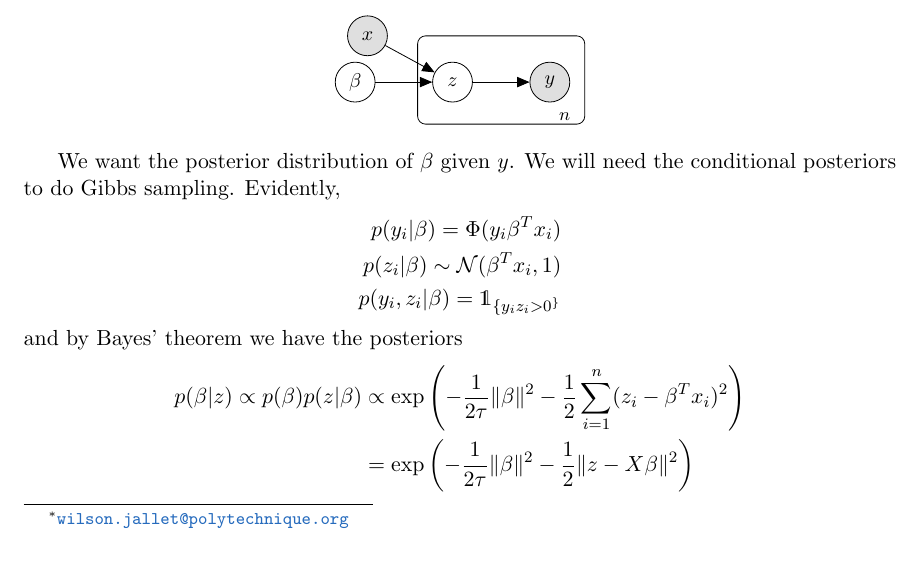
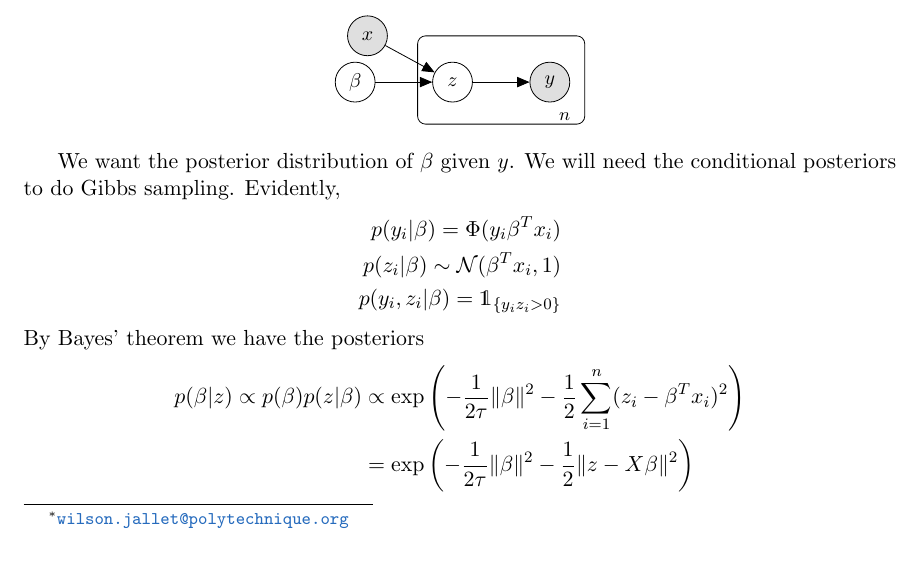
Before and after one commit to ManifoldFR/mva-graphicalmodels, a LaTeX problem sheet (homework3/hw3.tex): part of page 1 of 2, cut so that both start at the same text. Compiled offline with pdfLaTeX.

```diff
--- a/homework3/hw3.tex
+++ b/homework3/hw3.tex
@@ -127,9 +127,9 @@
 	p(y_i|\beta)
 	= \Phi(y_i\beta^Tx_i)  \\
 	p(z_i | \beta)  \sim \calN(\beta^T x_i, 1)  \\
-	p(y_i,z_i|\beta) = \mathds{1}_{\{y_iz_i > 0^\}}
+	p(y_i,z_i|\beta) = \mathds{1}_{\{y_iz_i > 0\}}
 \end{align*}
-and by Bayes' theorem we have the posteriors
+By Bayes' theorem we have the posteriors
 \begin{align*}
 	p(\beta|z) \propto p(\beta)p(z|\beta)
 	&\propto \exp\left(
```
Also changed, not shown: homework3/hw3.pdf, 1 other file.
